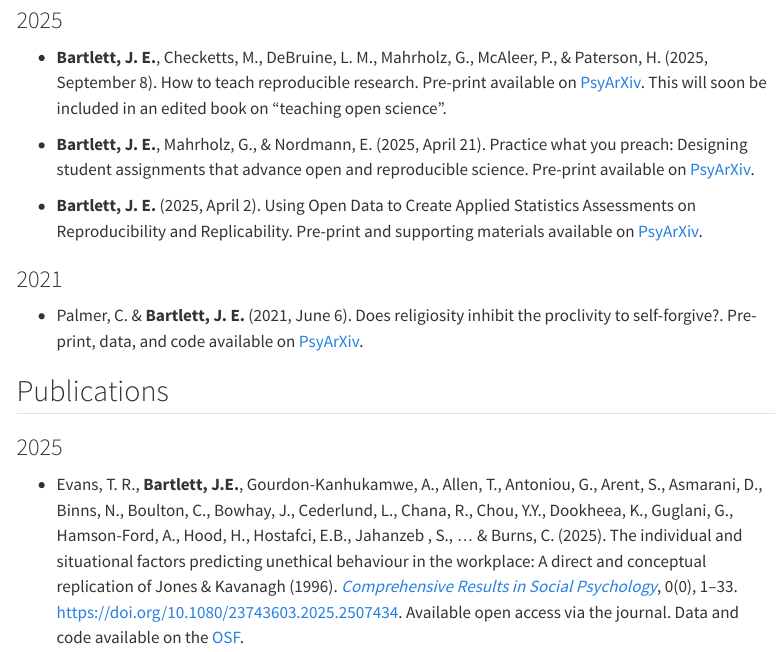
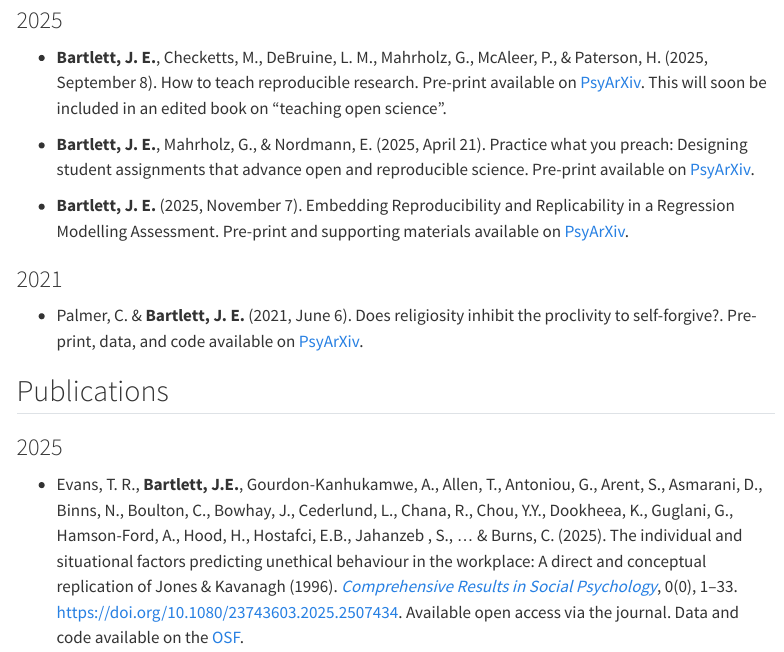
Before and after one commit to BartlettJE/bartlettje.github.io, a Quarto document (research.qmd): the page in a window 1100 px wide, from 140 px down. Rendered offline with R 4.5, knitr and Pandoc in place of Quarto, with nearby package versions; menus at the side of the page are left out.

Commit message:
Update stats assessment preprint

```diff
--- a/research.qmd
+++ b/research.qmd
@@ -10,7 +10,7 @@ title: "Research"
 
 -   **Bartlett, J. E.**, Mahrholz, G., & Nordmann, E. (2025, April 21). Practice what you preach: Designing student assignments that advance open and reproducible science. Pre-print available on [PsyArXiv](https://doi.org/10.31219/osf.io/jb72d_v1){target="_blank"}.
 
--   **Bartlett, J. E.** (2025, April 2). Using Open Data to Create Applied Statistics Assessments on Reproducibility and Replicability. Pre-print and supporting materials available on [PsyArXiv](https://osf.io/preprints/osf/nce4y_v2){target="_blank"}.
+-   **Bartlett, J. E.** (2025, November 7). Embedding Reproducibility and Replicability in a Regression Modelling Assessment. Pre-print and supporting materials available on [PsyArXiv](https://osf.io/preprints/osf/nce4y_v3){target="_blank"}.
 
 ### 2021
 
```
Also changed, not shown: .quarto/idx/research.qmd.json, docs/search.json, 1 other file.
